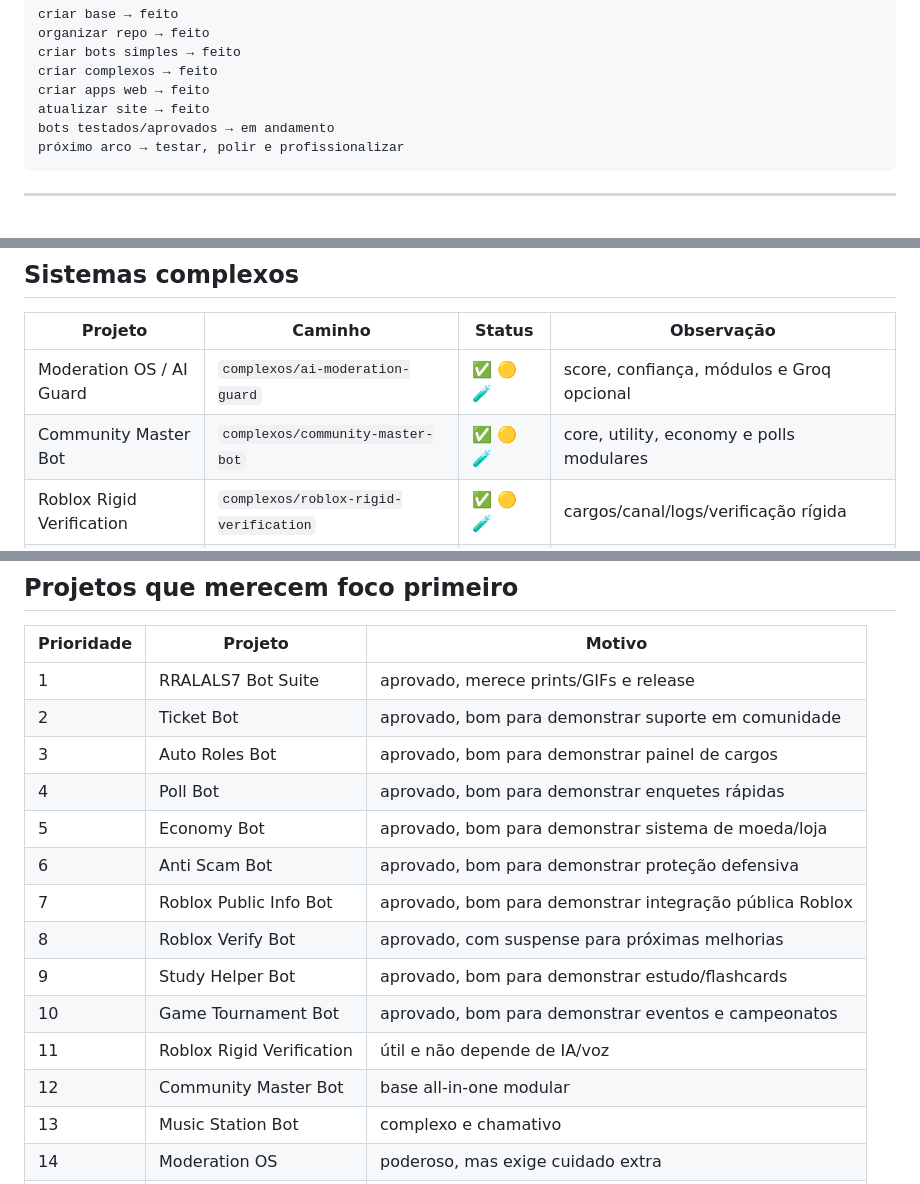
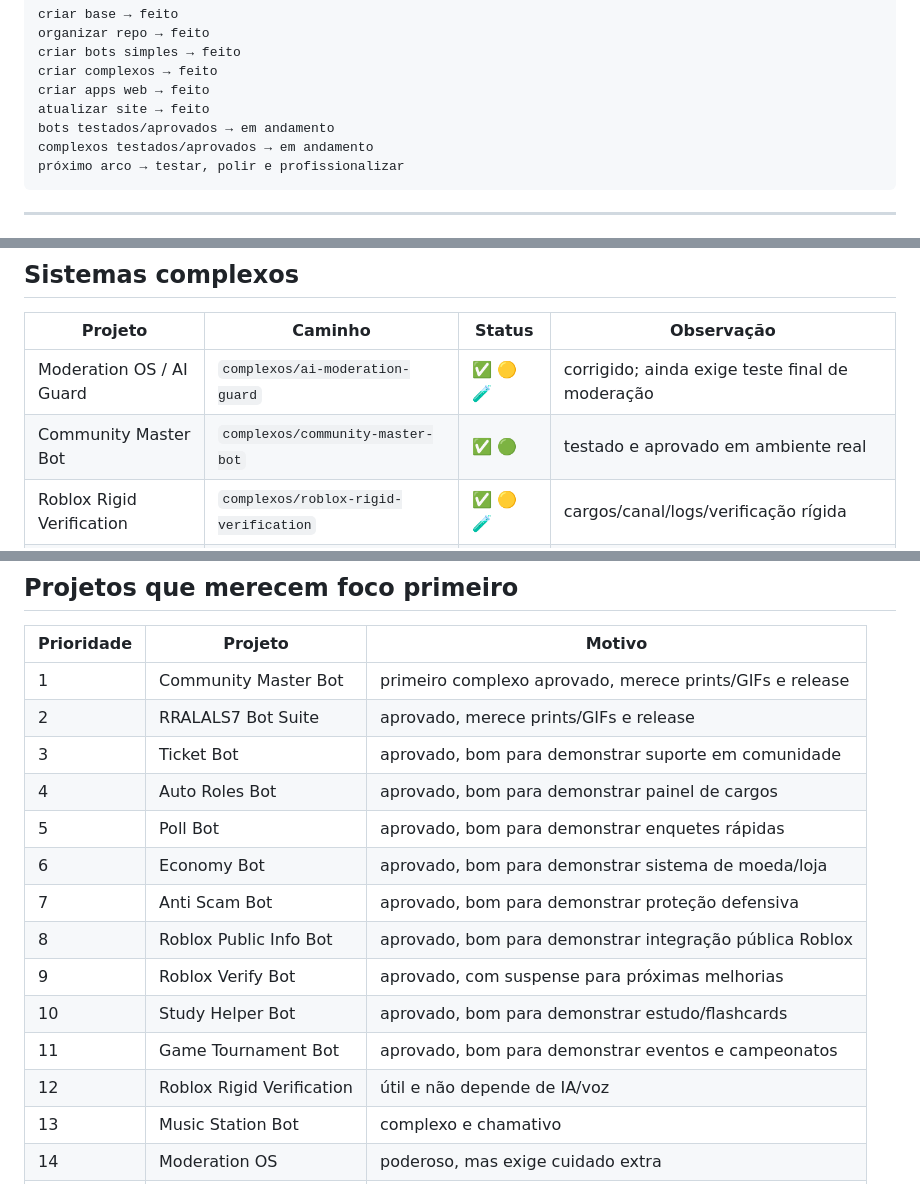
Before and after one commit to RRALALS7/rralals7-dev-hub, a Markdown page: PROJECT_STATUS.md, 3 parts joined by grey strips. GitHub-like rendering.

Commit message:
docs: mark community master bot as tested and approved

````diff
--- a/PROJECT_STATUS.md
+++ b/PROJECT_STATUS.md
@@ -18,6 +18,7 @@ criar complexos → feito
 criar apps web → feito
 atualizar site → feito
 bots testados/aprovados → em andamento
+complexos testados/aprovados → em andamento
 próximo arco → testar, polir e profissionalizar
 ```
 
@@ -58,8 +59,8 @@ próximo arco → testar, polir e profissionalizar
 
 | Projeto | Caminho | Status | Observação |
 |---|---|---|---|
-| Moderation OS / AI Guard | `complexos/ai-moderation-guard` | ✅ 🟡 🧪 | score, confiança, módulos e Groq opcional |
-| Community Master Bot | `complexos/community-master-bot` | ✅ 🟡 🧪 | core, utility, economy e polls modulares |
+| Moderation OS / AI Guard | `complexos/ai-moderation-guard` | ✅ 🟡 🧪 | corrigido; ainda exige teste final de moderação |
+| Community Master Bot | `complexos/community-master-bot` | ✅ 🟢 | testado e aprovado em ambiente real |
 | Roblox Rigid Verification | `complexos/roblox-rigid-verification` | ✅ 🟡 🧪 | cargos/canal/logs/verificação rígida |
 | Music Station Bot | `complexos/music-station-bot` | ✅ 🟡 🧪 | música com fila, rádio, DJ mode e plano Lavalink |
 
@@ -126,18 +128,18 @@ próximo arco → testar, polir e profissionalizar
 
 | Prioridade | Projeto | Motivo |
 |---|---|---|
-| 1 | RRALALS7 Bot Suite | aprovado, merece prints/GIFs e release |
-| 2 | Ticket Bot | aprovado, bom para demonstrar suporte em comunidade |
-| 3 | Auto Roles Bot | aprovado, bom para demonstrar painel de cargos |
-| 4 | Poll Bot | aprovado, bom para demonstrar enquetes rápidas |
-| 5 | Economy Bot | aprovado, bom para demonstrar sistema de moeda/loja |
-| 6 | Anti Scam Bot | aprovado, bom para demonstrar proteção defensiva |
-| 7 | Roblox Public Info Bot | aprovado, bom para demonstrar integração pública Roblox |
-| 8 | Roblox Verify Bot | aprovado, com suspense para próximas melhorias |
-| 9 | Study Helper Bot | aprovado, bom para demonstrar estudo/flashcards |
-| 10 | Game Tournament Bot | aprovado, bom para demonstrar eventos e campeonatos |
-| 11 | Roblox Rigid Verification | útil e não depende de IA/voz |
-| 12 | Community Master Bot | base all-in-one modular |
+| 1 | Community Master Bot | primeiro complexo aprovado, merece prints/GIFs e release |
+| 2 | RRALALS7 Bot Suite | aprovado, merece prints/GIFs e release |
+| 3 | Ticket Bot | aprovado, bom para demonstrar suporte em comunidade |
+| 4 | Auto Roles Bot | aprovado, bom para demonstrar painel de cargos |
+| 5 | Poll Bot | aprovado, bom para demonstrar enquetes rápidas |
+| 6 | Economy Bot | aprovado, bom para demonstrar sistema de moeda/loja |
+| 7 | Anti Scam Bot | aprovado, bom para demonstrar proteção defensiva |
+| 8 | Roblox Public Info Bot | aprovado, bom para demonstrar integração pública Roblox |
+| 9 | Roblox Verify Bot | aprovado, com suspense para próximas melhorias |
+| 10 | Study Helper Bot | aprovado, bom para demonstrar estudo/flashcards |
+| 11 | Game Tournament Bot | aprovado, bom para demonstrar eventos e campeonatos |
+| 12 | Roblox Rigid Verification | útil e não depende de IA/voz |
 | 13 | Music Station Bot | complexo e chamativo |
 | 14 | Moderation OS | poderoso, mas exige cuidado extra |
 | 15 | Site do Hub | vitrine pública do projeto |
````
Also changed, not shown: other parts of PROJECT_STATUS.md (+2 -0 lines).
